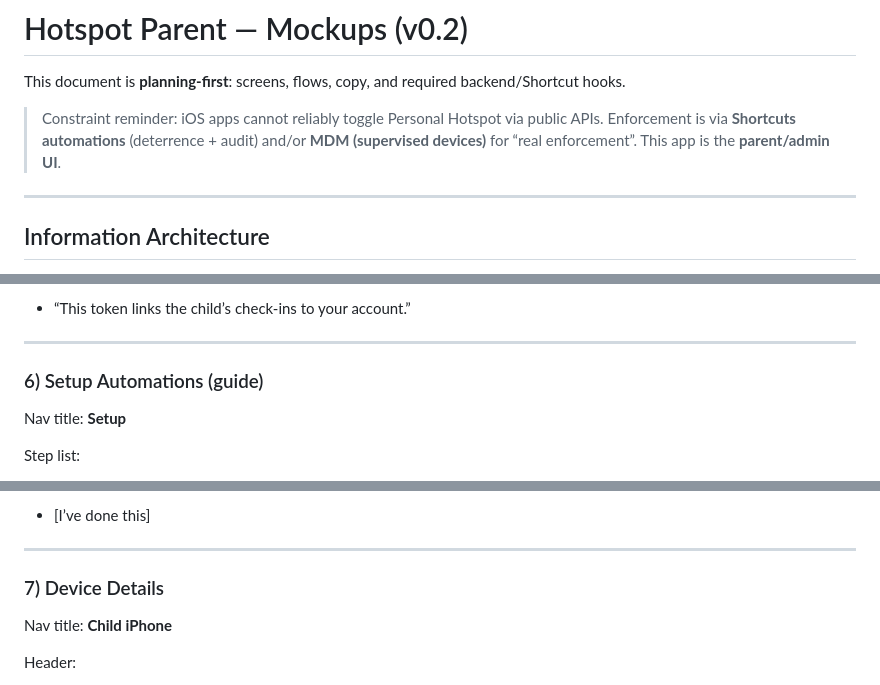
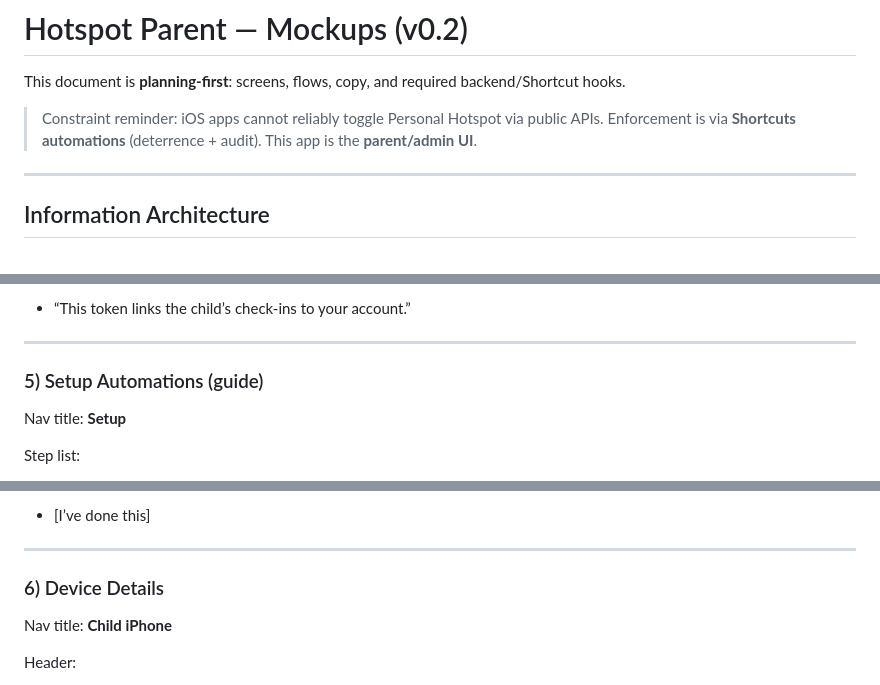
Before and after one commit to botbaz121-bot/iphone-hotspot-parental-control, a Markdown page: docs/MOCKUPS.md, 3 parts joined by grey strips. Drawn GitHub-style.

```diff
--- a/docs/MOCKUPS.md
+++ b/docs/MOCKUPS.md
@@ -2,7 +2,7 @@
 
 This document is **planning-first**: screens, flows, copy, and required backend/Shortcut hooks.
 
-> Constraint reminder: iOS apps cannot reliably toggle Personal Hotspot via public APIs. Enforcement is via **Shortcuts automations** (deterrence + audit) and/or **MDM (supervised devices)** for “real enforcement”. This app is the **parent/admin UI**.
+> Constraint reminder: iOS apps cannot reliably toggle Personal Hotspot via public APIs. Enforcement is via **Shortcuts automations** (deterrence + audit). This app is the **parent/admin UI**.
 
 ---
 
@@ -166,7 +147,7 @@ Footer:
 
 ---
 
-### 6) Setup Automations (guide)
+### 5) Setup Automations (guide)
 
 Nav title: **Setup**
 
@@ -184,7 +165,7 @@ Actions:
 
 ---
 
-### 7) Device Details
+### 6) Device Details
 
 Nav title: **Child iPhone**
 
```
Also changed, not shown: other parts of docs/MOCKUPS.md (+8 -27 lines).
